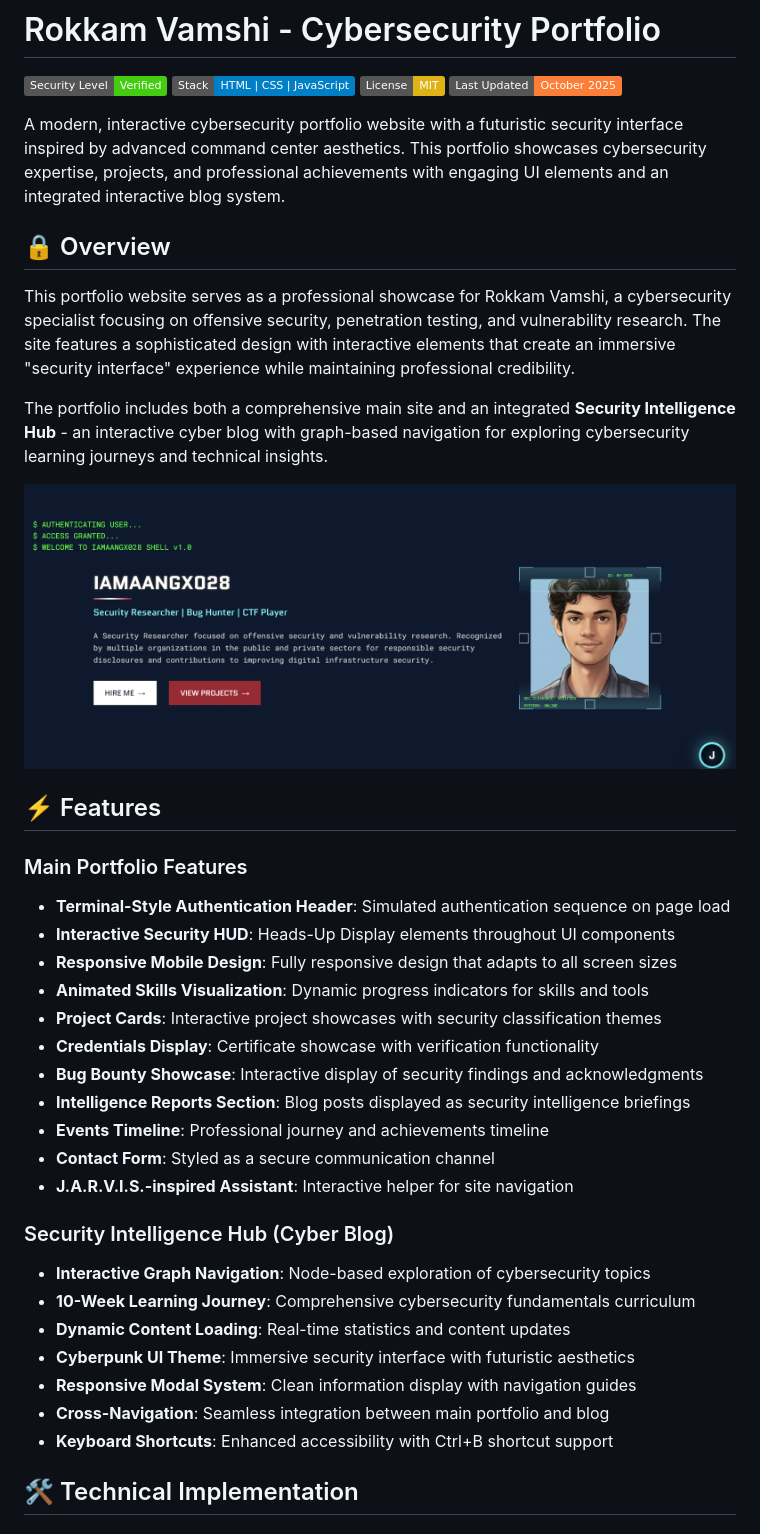
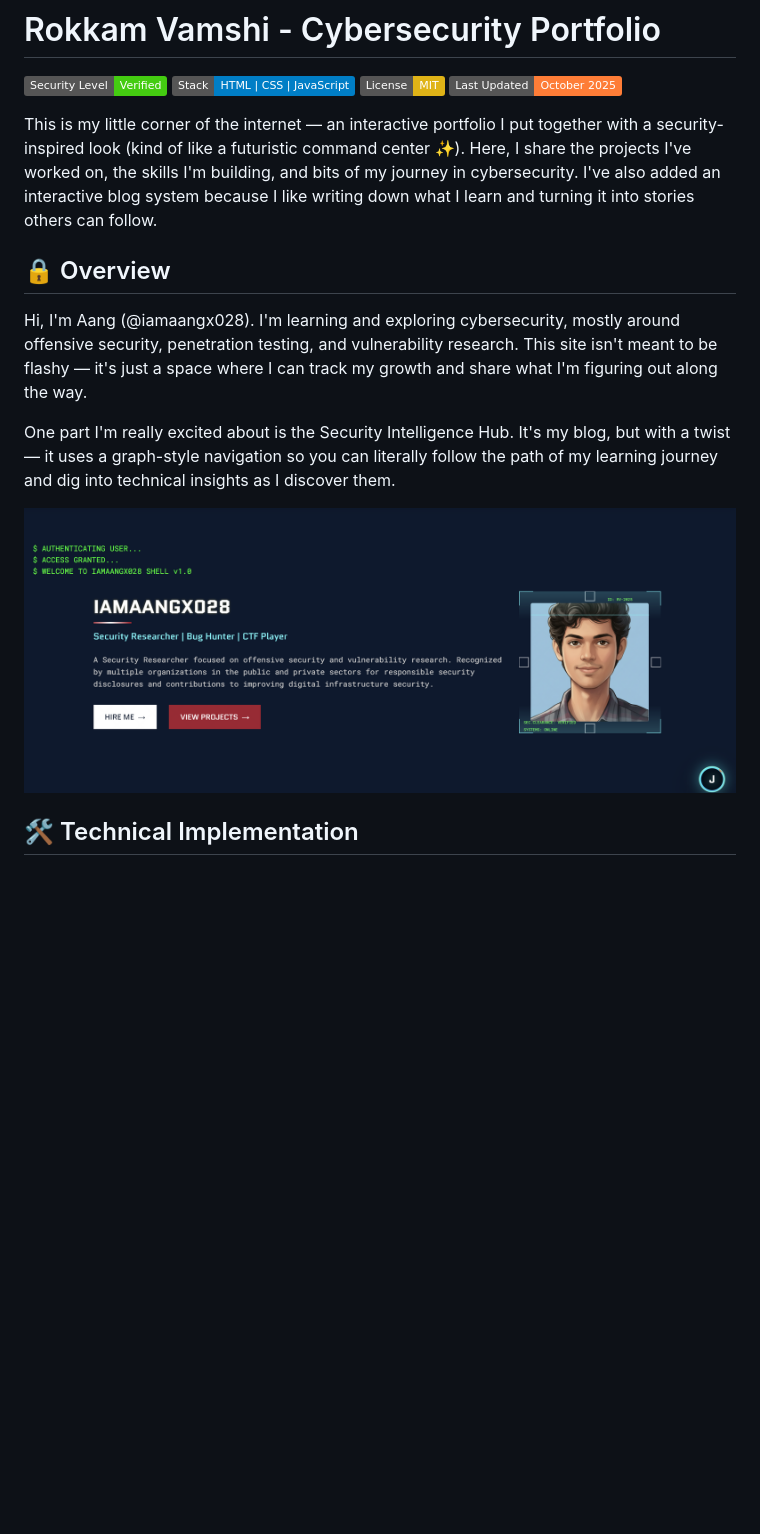
Before and after one commit to iamaangx028/iamaangx028, a Markdown page: README.md, the part around one of its changes. Rendered like a GitHub page; badges without logos; blank space fills up the shorter version.

```diff
--- a/README.md
+++ b/README.md
@@ -5,41 +5,15 @@
 ![License](https://img.shields.io/badge/License-MIT-yellow)
 ![Last Updated](https://img.shields.io/badge/Last%20Updated-October%202025-orange)
 
-A modern, interactive cybersecurity portfolio website with a futuristic security interface inspired by advanced command center aesthetics. This portfolio showcases cybersecurity expertise, projects, and professional achievements with engaging UI elements and an integrated interactive blog system.
+This is my little corner of the internet — an interactive portfolio I put together with a security-inspired look (kind of like a futuristic command center ✨). Here, I share the projects I've worked on, the skills I'm building, and bits of my journey in cybersecurity. I've also added an interactive blog system because I like writing down what I learn and turning it into stories others can follow.
 
 ## 🔒 Overview
 
-This portfolio website serves as a professional showcase for Rokkam Vamshi, a cybersecurity specialist focusing on offensive security, penetration testing, and vulnerability research. The site features a sophisticated design with interactive elements that create an immersive "security interface" experience while maintaining professional credibility.
+Hi, I'm Aang (@iamaangx028). I'm learning and exploring cybersecurity, mostly around offensive security, penetration testing, and vulnerability research. This site isn't meant to be flashy — it's just a space where I can track my growth and share what I'm figuring out along the way.
 
-The portfolio includes both a comprehensive main site and an integrated **Security Intelligence Hub** - an interactive cyber blog with graph-based navigation for exploring cybersecurity learning journeys and technical insights.
+One part I'm really excited about is the Security Intelligence Hub. It's my blog, but with a twist — it uses a graph-style navigation so you can literally follow the path of my learning journey and dig into technical insights as I discover them.
 
 ![Portfolio Preview](images/image.png)
-
-## ⚡ Features
-
-### Main Portfolio Features
-
-- **Terminal-Style Authentication Header**: Simulated authentication sequence on page load
-- **Interactive Security HUD**: Heads-Up Display elements throughout UI components
-- **Responsive Mobile Design**: Fully responsive design that adapts to all screen sizes
-- **Animated Skills Visualization**: Dynamic progress indicators for skills and tools
-- **Project Cards**: Interactive project showcases with security classification themes
-- **Credentials Display**: Certificate showcase with verification functionality
-- **Bug Bounty Showcase**: Interactive display of security findings and acknowledgments
-- **Intelligence Reports Section**: Blog posts displayed as security intelligence briefings
-- **Events Timeline**: Professional journey and achievements timeline
-- **Contact Form**: Styled as a secure communication channel
-- **J.A.R.V.I.S.-inspired Assistant**: Interactive helper for site navigation
-
-### Security Intelligence Hub (Cyber Blog)
-
-- **Interactive Graph Navigation**: Node-based exploration of cybersecurity topics
-- **10-Week Learning Journey**: Comprehensive cybersecurity fundamentals curriculum
-- **Dynamic Content Loading**: Real-time statistics and content updates
-- **Cyberpunk UI Theme**: Immersive security interface with futuristic aesthetics
-- **Responsive Modal System**: Clean information display with navigation guides
-- **Cross-Navigation**: Seamless integration between main portfolio and blog
-- **Keyboard Shortcuts**: Enhanced accessibility with Ctrl+B shortcut support
 
 ## 🛠️ Technical Implementation
 
```
Also changed, not shown: other parts of README.md (+2 -92 lines).
